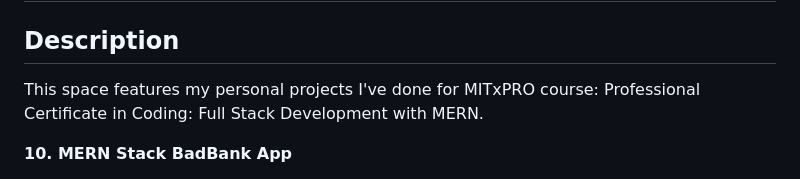
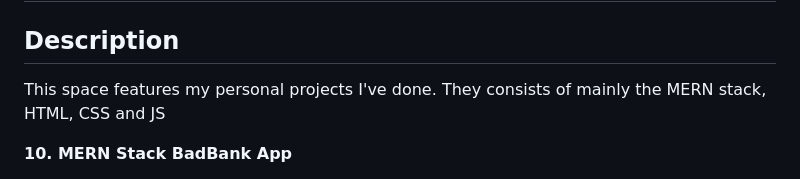
Before and after one commit to tancrescens/tancrescens.github.io, a Markdown page: README.md, the part around the change. Rendered like a GitHub page.

```diff
--- a/README.md
+++ b/README.md
@@ -1,7 +1,7 @@
 # README: <br> Portfolio Display from MITxPRO course: <br> Professional Certificate in Coding: <br> Full Stack Development with MERN
 
 ## Description
-This space features my personal projects I've done for MITxPRO course: Professional Certificate in Coding: Full Stack Development with MERN.
+This space features my personal projects I've done. They consists of mainly the MERN stack, HTML, CSS and JS
 
 **10. MERN Stack BadBank App**
 > Standalone React with Bootstrap deployed on Render with Docker and used GitHub for version control(HTML,CSS,JS, Bootstrap, React Library) <br>
```
